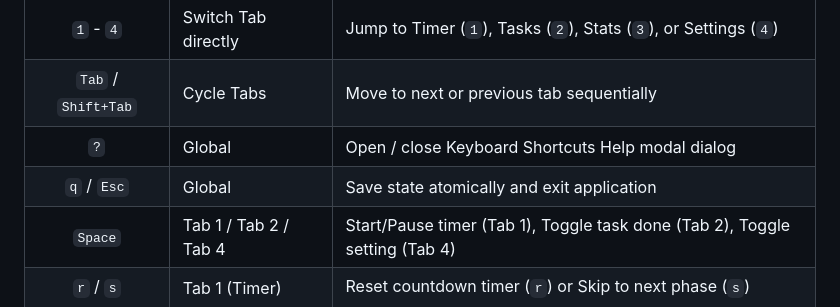
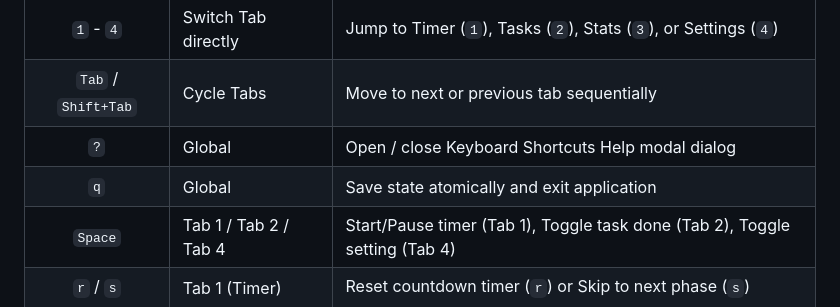
Before and after one commit to amanalip/Termodoro, a Markdown page: user_journeys/README.md, the part around the change. Rendered like a GitHub page.

Commit message:
docs: align modal dismiss keys and global quit key strictly with app.rs event loop

```diff
--- a/user_journeys/README.md
+++ b/user_journeys/README.md
@@ -103,7 +103,7 @@ All user journeys in this directory adhere to the strict design invariants of Te
 | `1` - `4` | Switch Tab directly | Jump to Timer (`1`), Tasks (`2`), Stats (`3`), or Settings (`4`) |
 | `Tab` / `Shift+Tab` | Cycle Tabs | Move to next or previous tab sequentially |
 | `?` | Global | Open / close Keyboard Shortcuts Help modal dialog |
-| `q` / `Esc` | Global | Save state atomically and exit application |
+| `q` | Global | Save state atomically and exit application |
 | `Space` | Tab 1 / Tab 2 / Tab 4 | Start/Pause timer (Tab 1), Toggle task done (Tab 2), Toggle setting (Tab 4) |
 | `r` / `s` | Tab 1 (Timer) | Reset countdown timer (`r`) or Skip to next phase (`s`) |
 | `a` | Tab 1 & Tab 2 | Open New Task modal overlay from anywhere |
```
Also changed, not shown: README.md (+3 -3 lines), user_journeys/04_preferences_and_themes.md (+1 -1 lines).
